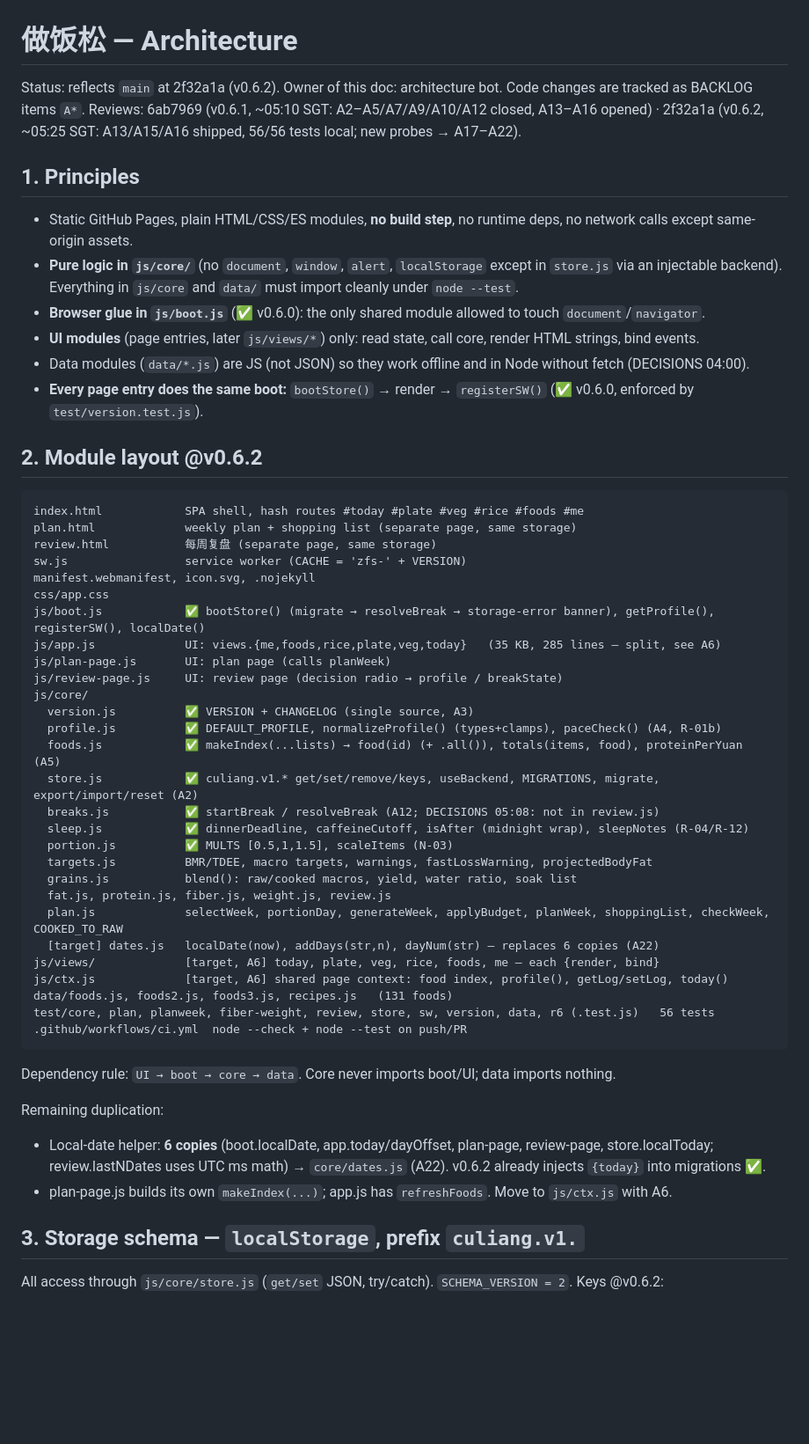
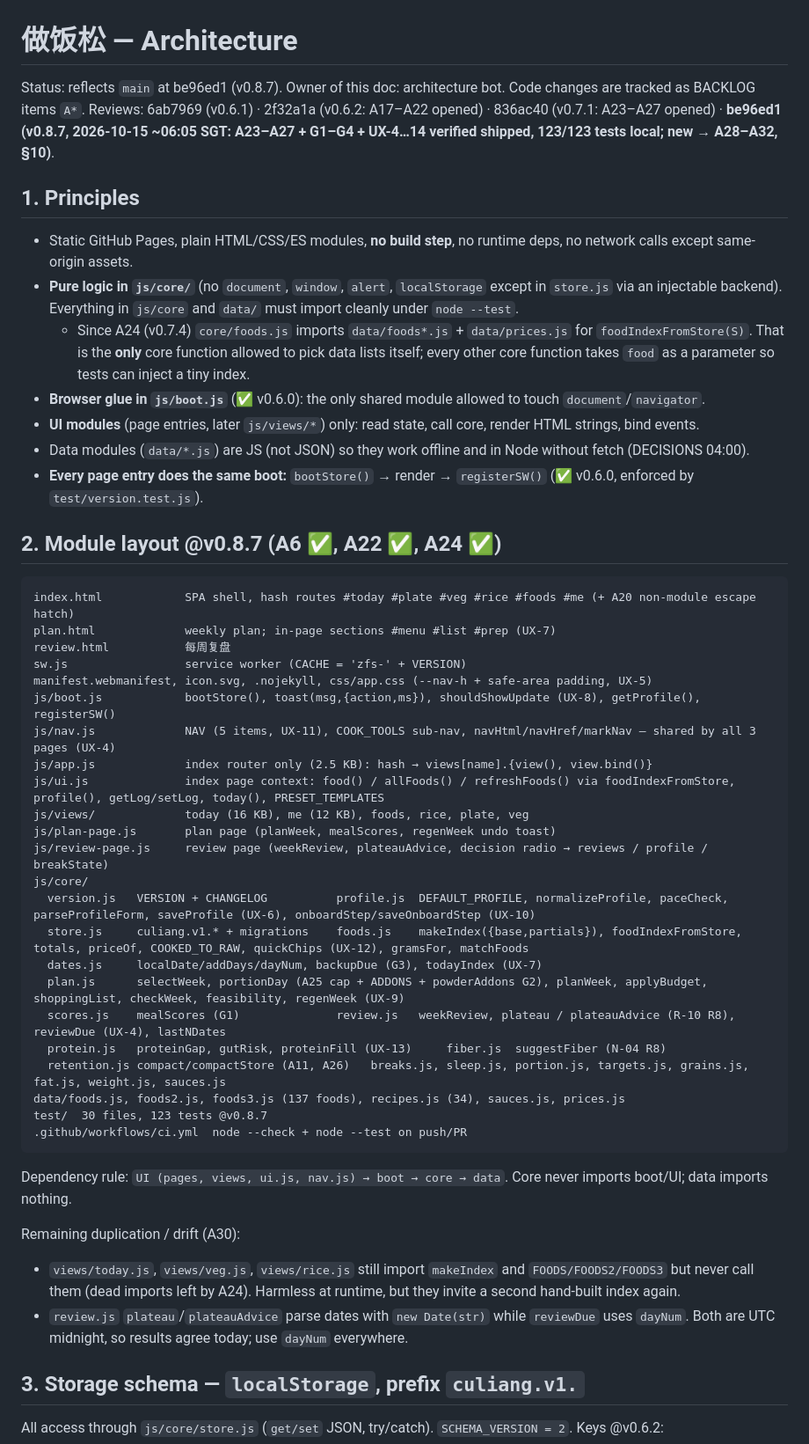
Before and after one commit to grot666/zuofansong, a Markdown page: docs/ARCHITECTURE.md, the part around one of its changes. Shown at 88% size. GitHub-like rendering; blank space fills up the shorter version.

````diff
--- a/docs/ARCHITECTURE.md
+++ b/docs/ARCHITECTURE.md
@@ -1,52 +1,48 @@
 # 做饭松 — Architecture
 
-Status: reflects `main` at 2f32a1a (v0.6.2). Owner of this doc: architecture bot. Code changes are tracked as BACKLOG items `A*`.
-Reviews: 6ab7969 (v0.6.1, ~05:10 SGT: A2–A5/A7/A9/A10/A12 closed, A13–A16 opened) · 2f32a1a (v0.6.2, ~05:25 SGT: A13/A15/A16 shipped, 56/56 tests local; new probes → A17–A22).
+Status: reflects `main` at be96ed1 (v0.8.7). Owner of this doc: architecture bot. Code changes are tracked as BACKLOG items `A*`.
+Reviews: 6ab7969 (v0.6.1) · 2f32a1a (v0.6.2: A17–A22 opened) · 836ac40 (v0.7.1: A23–A27 opened) · **be96ed1 (v0.8.7, 2026-10-15 ~06:05 SGT: A23–A27 + G1–G4 + UX-4…14 verified shipped, 123/123 tests local; new → A28–A32, §10)**.
 
 ## 1. Principles
 - Static GitHub Pages, plain HTML/CSS/ES modules, **no build step**, no runtime deps, no network calls except same-origin assets.
 - **Pure logic in `js/core/`** (no `document`, `window`, `alert`, `localStorage` except in `store.js` via an injectable backend). Everything in `js/core` and `data/` must import cleanly under `node --test`.
+  - Since A24 (v0.7.4) `core/foods.js` imports `data/foods*.js` + `data/prices.js` for `foodIndexFromStore(S)`. That is the **only** core function allowed to pick data lists itself; every other core function takes `food` as a parameter so tests can inject a tiny index.
 - **Browser glue in `js/boot.js`** (✅ v0.6.0): the only shared module allowed to touch `document`/`navigator`.
 - **UI modules** (page entries, later `js/views/*`) only: read state, call core, render HTML strings, bind events.
 - Data modules (`data/*.js`) are JS (not JSON) so they work offline and in Node without fetch (DECISIONS 04:00).
 - **Every page entry does the same boot:** `bootStore()` → render → `registerSW()` (✅ v0.6.0, enforced by `test/version.test.js`).
 
-## 2. Module layout @v0.6.2
+## 2. Module layout @v0.8.7 (A6 ✅, A22 ✅, A24 ✅)
 ```
-index.html            SPA shell, hash routes #today #plate #veg #rice #foods #me
-plan.html             weekly plan + shopping list (separate page, same storage)
-review.html           每周复盘 (separate page, same storage)
+index.html            SPA shell, hash routes #today #plate #veg #rice #foods #me (+ A20 non-module escape hatch)
+plan.html             weekly plan; in-page sections #menu #list #prep (UX-7)
+review.html           每周复盘
 sw.js                 service worker (CACHE = 'zfs-' + VERSION)
-manifest.webmanifest, icon.svg, .nojekyll
-css/app.css
-js/boot.js            ✅ bootStore() (migrate → resolveBreak → storage-error banner), getProfile(), registerSW(), localDate()
-js/app.js             UI: views.{me,foods,rice,plate,veg,today}   (35 KB, 285 lines — split, see A6)
-js/plan-page.js       UI: plan page (calls planWeek)
-js/review-page.js     UI: review page (decision radio → profile / breakState)
+manifest.webmanifest, icon.svg, .nojekyll, css/app.css (--nav-h + safe-area padding, UX-5)
+js/boot.js            bootStore(), toast(msg,{action,ms}), shouldShowUpdate (UX-8), getProfile(), registerSW()
+js/nav.js             NAV (5 items, UX-11), COOK_TOOLS sub-nav, navHtml/navHref/markNav — shared by all 3 pages (UX-4)
+js/app.js             index router only (2.5 KB): hash → views[name].{view(), view.bind()}
+js/ui.js              index page context: food() / allFoods() / refreshFoods() via foodIndexFromStore, profile(), getLog/setLog, today(), PRESET_TEMPLATES
+js/views/             today (16 KB), me (12 KB), foods, rice, plate, veg
+js/plan-page.js       plan page (planWeek, mealScores, regenWeek undo toast)
+js/review-page.js     review page (weekReview, plateauAdvice, decision radio → reviews / profile / breakState)
 js/core/
-  version.js          ✅ VERSION + CHANGELOG (single source, A3)
-  profile.js          ✅ DEFAULT_PROFILE, normalizeProfile() (types+clamps), paceCheck() (A4, R-01b)
-  foods.js            ✅ makeIndex(...lists) → food(id) (+ .all()), totals(items, food), proteinPerYuan (A5)
-  store.js            ✅ culiang.v1.* get/set/remove/keys, useBackend, MIGRATIONS, migrate, export/import/reset (A2)
-  breaks.js           ✅ startBreak / resolveBreak (A12; DECISIONS 05:08: not in review.js)
-  sleep.js            ✅ dinnerDeadline, caffeineCutoff, isAfter (midnight wrap), sleepNotes (R-04/R-12)
-  portion.js          ✅ MULTS [0.5,1,1.5], scaleItems (N-03)
-  targets.js          BMR/TDEE, macro targets, warnings, fastLossWarning, projectedBodyFat
-  grains.js           blend(): raw/cooked macros, yield, water ratio, soak list
-  fat.js, protein.js, fiber.js, weight.js, review.js
-  plan.js             selectWeek, portionDay, generateWeek, applyBudget, planWeek, shoppingList, checkWeek, COOKED_TO_RAW
-  [target] dates.js   localDate(now), addDays(str,n), dayNum(str) — replaces 6 copies (A22)
-js/views/             [target, A6] today, plate, veg, rice, foods, me — each {render, bind}
-js/ctx.js             [target, A6] shared page context: food index, profile(), getLog/setLog, today()
-data/foods.js, foods2.js, foods3.js, recipes.js   (131 foods)
-test/core, plan, planweek, fiber-weight, review, store, sw, version, data, r6 (.test.js)   56 tests
+  version.js   VERSION + CHANGELOG          profile.js  DEFAULT_PROFILE, normalizeProfile, paceCheck, parseProfileForm, saveProfile (UX-6), onboardStep/saveOnboardStep (UX-10)
+  store.js     culiang.v1.* + migrations    foods.js    makeIndex({base,partials}), foodIndexFromStore, totals, priceOf, COOKED_TO_RAW, quickChips (UX-12), gramsFor, matchFoods
+  dates.js     localDate/addDays/dayNum, backupDue (G3), todayIndex (UX-7)
+  plan.js      selectWeek, portionDay (A25 cap + ADDONS + powderAddons G2), planWeek, applyBudget, shoppingList, checkWeek, feasibility, regenWeek (UX-9)
+  scores.js    mealScores (G1)              review.js   weekReview, plateau / plateauAdvice (R-10 R8), reviewDue (UX-4), lastNDates
+  protein.js   proteinGap, gutRisk, proteinFill (UX-13)     fiber.js  suggestFiber (N-04 R8)
+  retention.js compact/compactStore (A11, A26)   breaks.js, sleep.js, portion.js, targets.js, grains.js, fat.js, weight.js, sauces.js
+data/foods.js, foods2.js, foods3.js (137 foods), recipes.js (34), sauces.js, prices.js
+test/  30 files, 123 tests @v0.8.7
 .github/workflows/ci.yml  node --check + node --test on push/PR
 ```
-Dependency rule: `UI → boot → core → data`. Core never imports boot/UI; data imports nothing.
+Dependency rule: `UI (pages, views, ui.js, nav.js) → boot → core → data`. Core never imports boot/UI; data imports nothing.
 
-Remaining duplication:
-- Local-date helper: **6 copies** (boot.localDate, app.today/dayOffset, plan-page, review-page, store.localToday; review.lastNDates uses UTC ms math) → `core/dates.js` (A22). v0.6.2 already injects `{today}` into migrations ✅.
-- plan-page.js builds its own `makeIndex(...)`; app.js has `refreshFoods`. Move to `js/ctx.js` with A6.
+Remaining duplication / drift (A30):
+- `views/today.js`, `views/veg.js`, `views/rice.js` still import `makeIndex` and `FOODS/FOODS2/FOODS3` but never call them (dead imports left by A24). Harmless at runtime, but they invite a second hand-built index again.
+- `review.js` `plateau`/`plateauAdvice` parse dates with `new Date(str)` while `reviewDue` uses `dayNum`. Both are UTC midnight, so results agree today; use `dayNum` everywhere.
 
 ## 3. Storage schema — `localStorage`, prefix `culiang.v1.`
 All access through `js/core/store.js` (`get/set` JSON, try/catch). `SCHEMA_VERSION = 2`. Keys @v0.6.2:
````
Also changed, not shown: other parts of docs/ARCHITECTURE.md (+38 -34 lines), BACKLOG.md (+19 -1 lines).
